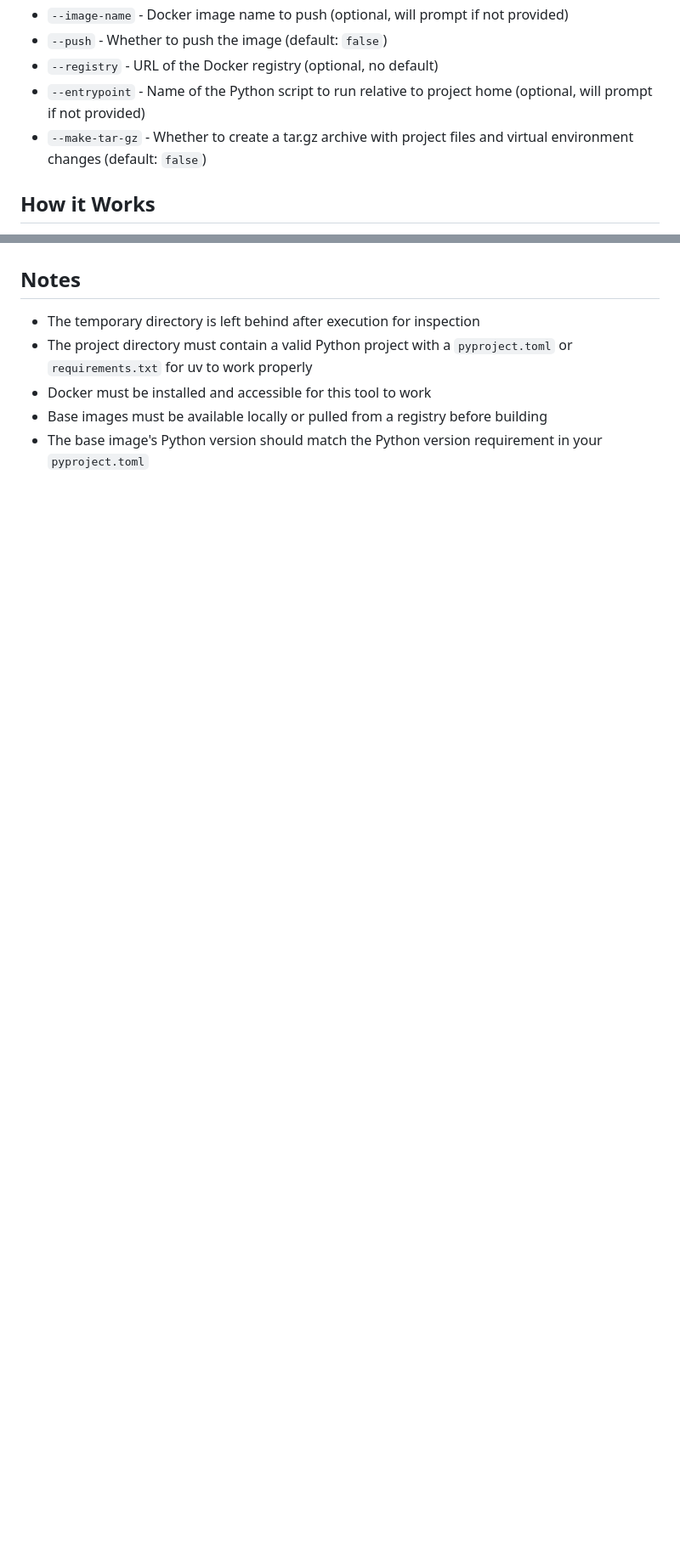
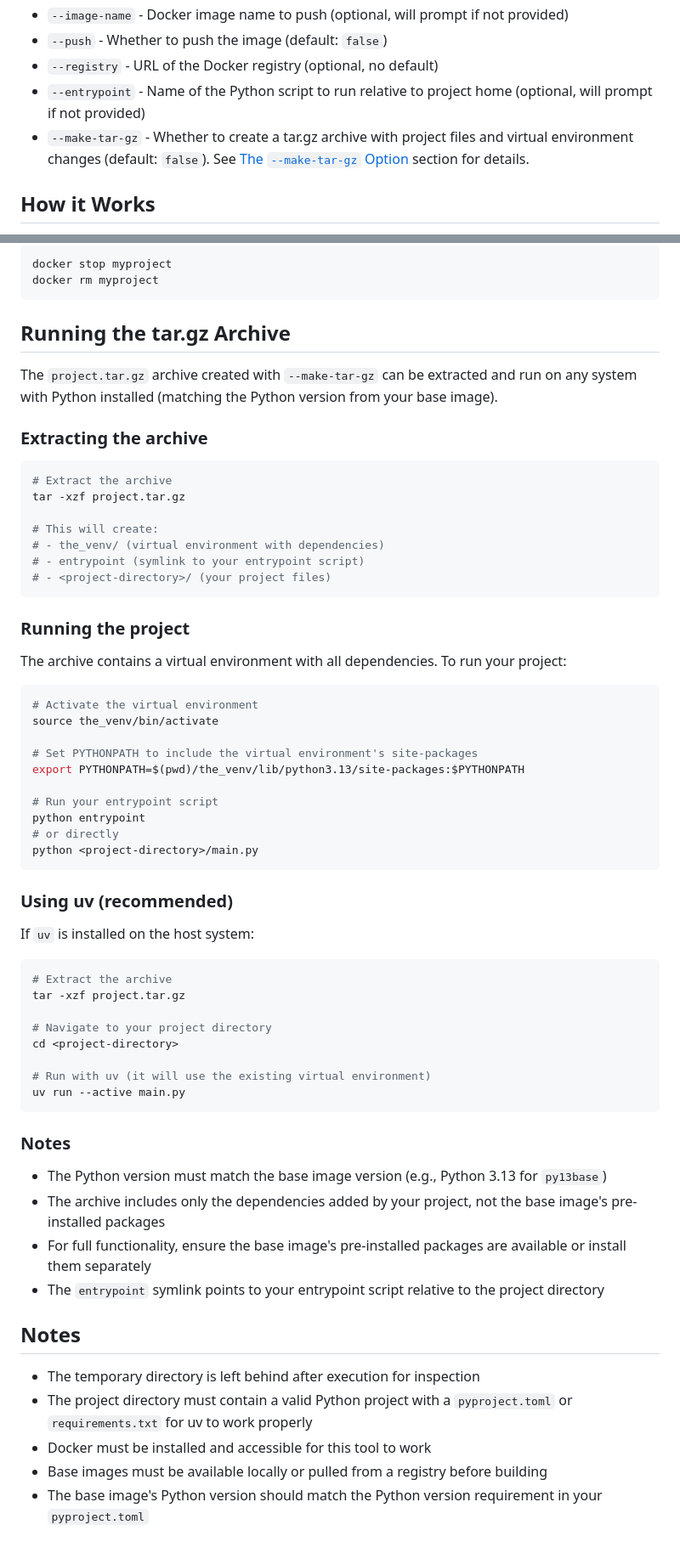
Before and after one commit to arangodb/servicemaker, a Markdown page: README.md, 2 parts joined by grey strips. Shown: that part at 85% size. Rendered like a GitHub page; blank space fills up the shorter version.

````diff
--- a/README.md
+++ b/README.md
@@ -52,7 +52,7 @@ servicemaker
 - `--push` - Whether to push the image (default: `false`)
 - `--registry` - URL of the Docker registry (optional, no default)
 - `--entrypoint` - Name of the Python script to run relative to project home (optional, will prompt if not provided)
-- `--make-tar-gz` - Whether to create a tar.gz archive with project files and virtual environment changes (default: `false`)
+- `--make-tar-gz` - Whether to create a tar.gz archive with project files and virtual environment changes (default: `false`). See [The `--make-tar-gz` Option](#the---make-tar-gz-option) section for details.
 
 ## How it Works
 
@@ -126,3 +245,63 @@ When using `uv sync --active`, the tool installs dependencies into the existing
+```bash
+docker stop myproject
+docker rm myproject
+```
+
+## Running the tar.gz Archive
+
+The `project.tar.gz` archive created with `--make-tar-gz` can be extracted and run on any system with Python installed (matching the Python version from your base image).
+
+### Extracting the archive
+
+```bash
+# Extract the archive
+tar -xzf project.tar.gz
+
+# This will create:
+# - the_venv/ (virtual environment with dependencies)
+# - entrypoint (symlink to your entrypoint script)
+# - <project-directory>/ (your project files)
+```
+
+### Running the project
+
+The archive contains a virtual environment with all dependencies. To run your project:
+
+```bash
+# Activate the virtual environment
+source the_venv/bin/activate
+
+# Set PYTHONPATH to include the virtual environment's site-packages
+export PYTHONPATH=$(pwd)/the_venv/lib/python3.13/site-packages:$PYTHONPATH
+
+# Run your entrypoint script
+python entrypoint
+# or directly
+python <project-directory>/main.py
+```
+
+### Using uv (recommended)
+
+If `uv` is installed on the host system:
+
+```bash
+# Extract the archive
+tar -xzf project.tar.gz
+
+# Navigate to your project directory
+cd <project-directory>
+
+# Run with uv (it will use the existing virtual environment)
+uv run --active main.py
+```
+
+### Notes
+
+- The Python version must match the base image version (e.g., Python 3.13 for `py13base`)
+- The archive includes only the dependencies added by your project, not the base image's pre-installed packages
+- For full functionality, ensure the base image's pre-installed packages are available or install them separately
+- The `entrypoint` symlink points to your entrypoint script relative to the project directory
+
 ## Notes
 
 - The temporary directory is left behind after execution for inspection
````
Also changed, not shown: other parts of README.md (+126 -7 lines).
